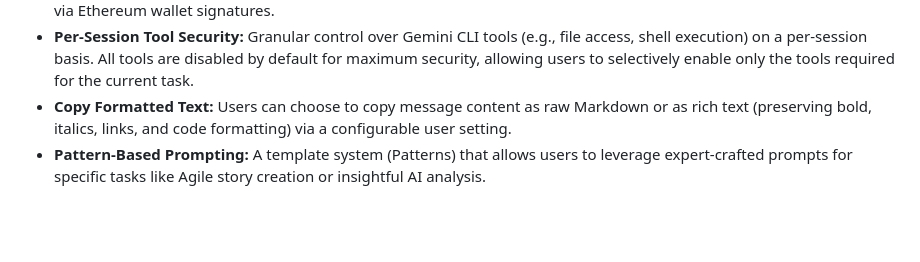
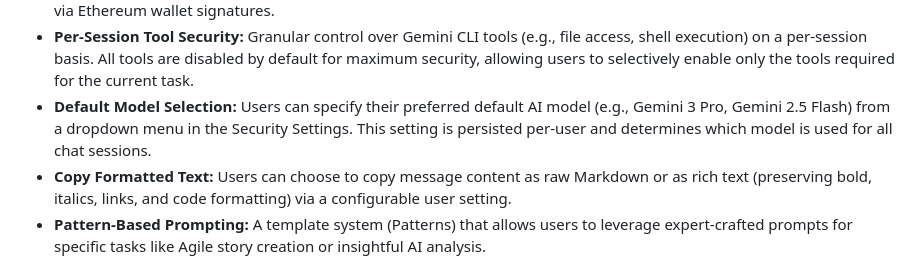
Before and after one commit to mc96107/gemini_web, a Markdown page: conductor/product.md, the part around the change. GitHub-like rendering; blank space fills up the shorter version.

Commit message:
docs(conductor): Synchronize docs for track 'in user settings each user should be able to select his default model from a dropdown menu'

```diff
--- a/conductor/product.md
+++ b/conductor/product.md
@@ -53,6 +53,7 @@ The Gemini Termux Agent is designed for:
 *   **Extended CLI Tools:** Support for advanced Gemini CLI tools including `cli_help` for documentation, `ask_user` for interactive clarification, `activate_skill` for capability expansion, and `codebase_investigator` for deep repository analysis.
 * **Advanced Authentication:** Support for passwordless login via Passkeys (WebAuthn) and cryptographically secure login via Ethereum wallet signatures.
 * **Per-Session Tool Security:** Granular control over Gemini CLI tools (e.g., file access, shell execution) on a per-session basis. All tools are disabled by default for maximum security, allowing users to selectively enable only the tools required for the current task.
+* **Default Model Selection:** Users can specify their preferred default AI model (e.g., Gemini 3 Pro, Gemini 2.5 Flash) from a dropdown menu in the Security Settings. This setting is persisted per-user and determines which model is used for all chat sessions.
 * **Copy Formatted Text:** Users can choose to copy message content as raw Markdown or as rich text (preserving bold, italics, links, and code formatting) via a configurable user setting.
 * **Pattern-Based Prompting:** A template system (Patterns) that allows users to leverage expert-crafted prompts for specific tasks like Agile story creation or insightful AI analysis.
 * **Admin Dashboard:** A dedicated interface for managing users, monitoring system status, and configuring agent behavior.
```
